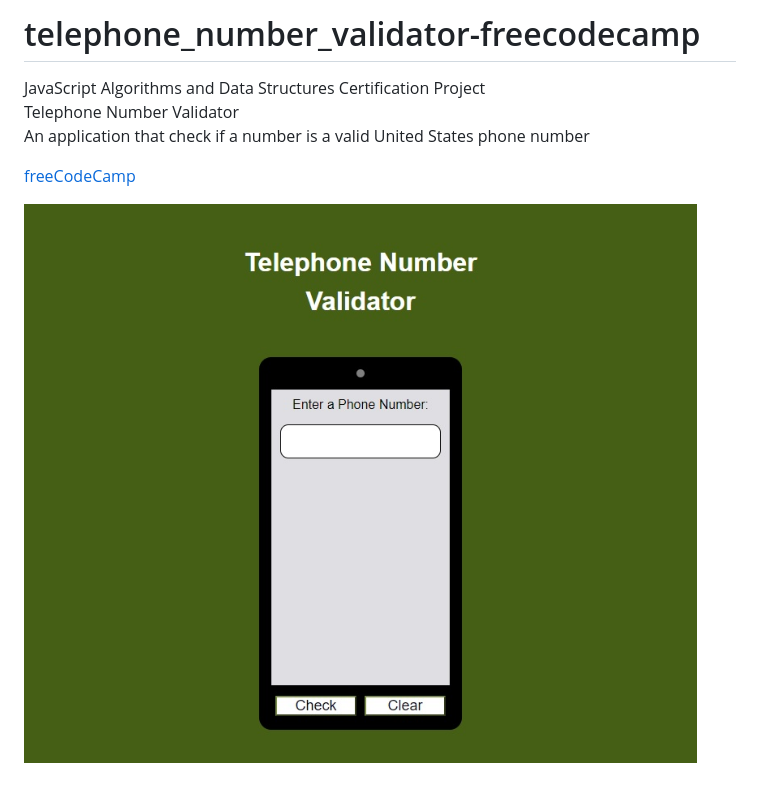
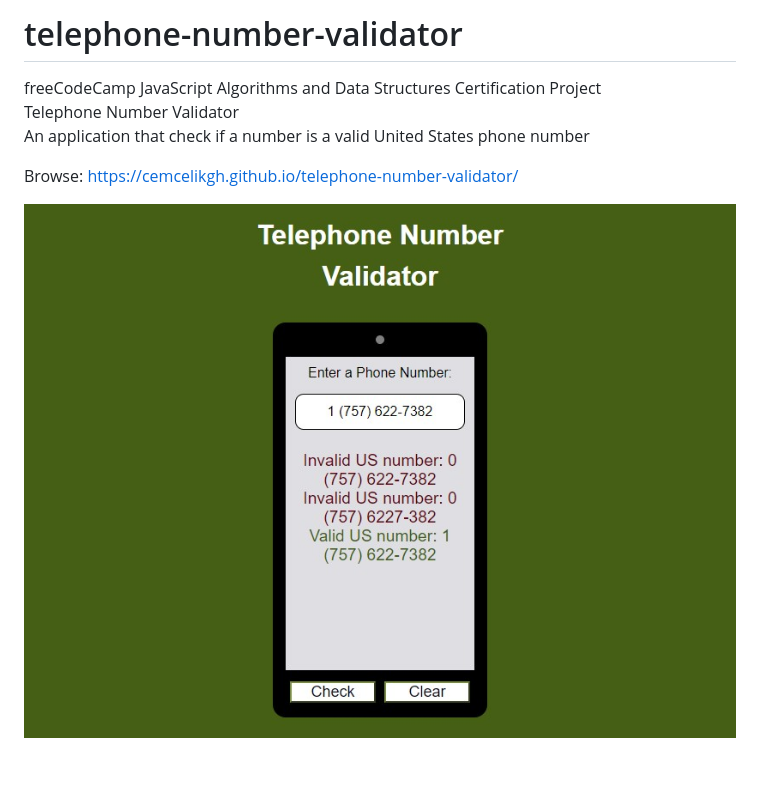
Before and after one commit to cemcelikgh/telephone-number-validator, a Markdown page: README.md, the part around the change. GitHub-like rendering; pictures changed too: assets/telephone-number-validator-preview.jpg (added), telephone-number-validator.jpg (deleted).

```diff
--- a/README.md
+++ b/README.md
@@ -1,8 +1,8 @@
-# telephone_number_validator-freecodecamp
-JavaScript Algorithms and Data Structures Certification Project<br>
-Telephone Number Validator<br>
-An application that check if a number is a valid United States phone number
+# telephone-number-validator
+freeCodeCamp JavaScript Algorithms and Data Structures Certification Project
+<br>Telephone Number Validator
+<br>An application that check if a number is a valid United States phone number
 
-[freeCodeCamp](https://www.freecodecamp.org/learn "Earn free verified certifications with freeCodeCamp's core curriculum")
+Browse: <https://cemcelikgh.github.io/telephone-number-validator/>
 
-![Telephone Number Validator](./telephone-number-validator.jpg)
+[![Telephone Number Validator Preview](./assets/telephone-number-validator-preview.jpg "Browse Telephone Number Validator")](https://cemcelikgh.github.io/telephone-number-validator/)
```
Also changed, not shown: 4 other files.
